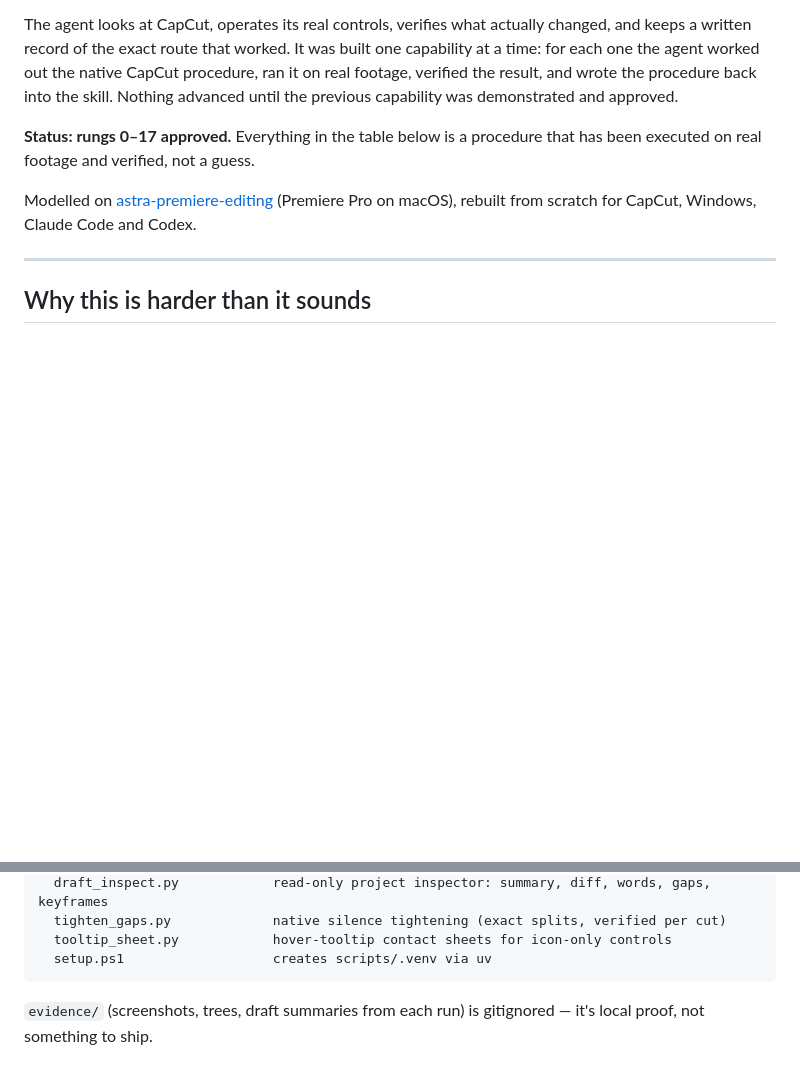
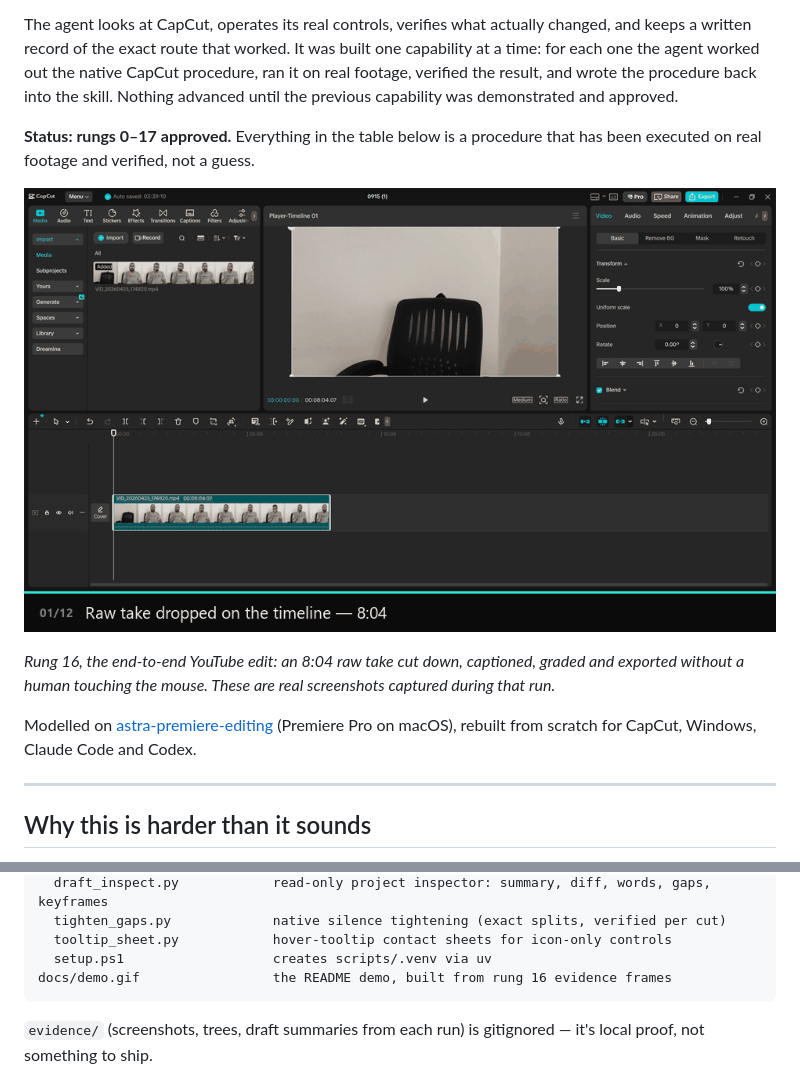
Before and after one commit to 96s654ynwr-ship-it/capcut-desktop-editing, a Markdown page: README.md, 2 parts joined by grey strips. Drawn GitHub-style; pictures changed too: docs/demo.gif (added); blank space fills up the shorter version.

Commit message:
docs: add demo GIF to the README
12 frames from the rung 16 end-to-end run (evidence/2026-09-15/cap16),
captioned and scaled to 960px: raw take -> transcript rough cut ->
tightened silences -> jump cuts -> auto captions -> caption template ->
hook title -> B-roll PiP -> audio Pro -> logo overlay -> export dialog.
1.0 MB, 128-colour palette.

Co-Authored-By: Claude Opus 5 <noreply@anthropic.com>

````diff
--- a/README.md
+++ b/README.md
@@ -11,6 +11,11 @@ demonstrated and approved.
 
 **Status: rungs 0–17 approved.** Everything in the table below is a procedure that has been
 executed on real footage and verified, not a guess.
+
+![The agent editing an 8-minute talking-head take in CapCut, from import to export](docs/demo.gif)
+
+*Rung 16, the end-to-end YouTube edit: an 8:04 raw take cut down, captioned, graded and exported
+without a human touching the mouse. These are real screenshots captured during that run.*
 
 Modelled on [astra-premiere-editing](https://github.com/per-simmons/astra-premiere-editing)
 (Premiere Pro on macOS), rebuilt from scratch for CapCut, Windows, Claude Code and Codex.
@@ -181,6 +186,7 @@ scripts/
   tighten_gaps.py             native silence tightening (exact splits, verified per cut)
   tooltip_sheet.py            hover-tooltip contact sheets for icon-only controls
   setup.ps1                   creates scripts/.venv via uv
+docs/demo.gif                 the README demo, built from rung 16 evidence frames
 ```
 
 `evidence/` (screenshots, trees, draft summaries from each run) is gitignored — it's local proof,
````
